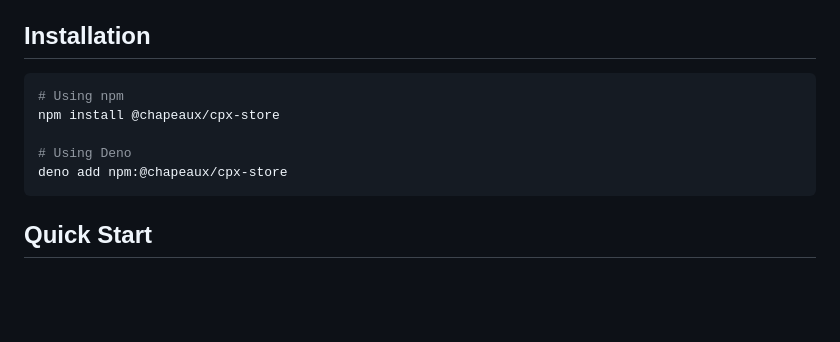
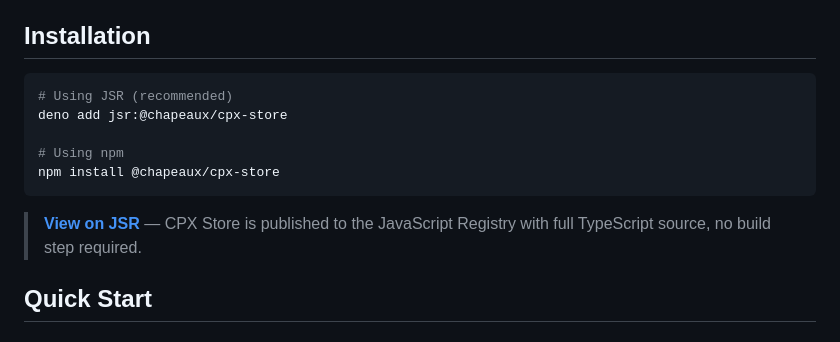
Before and after one commit to chapeaux/cpx-store, a Markdown page: README.md, the part around the change. Drawn GitHub-style; blank space fills up the shorter version.

Commit message:
Update README with JSR info

````diff
--- a/README.md
+++ b/README.md
@@ -20,12 +20,14 @@
 ## Installation
 
 ```bash
+# Using JSR (recommended)
+deno add jsr:@chapeaux/cpx-store
+
 # Using npm
 npm install @chapeaux/cpx-store
+```
 
-# Using Deno
-deno add npm:@chapeaux/cpx-store
-```
+> **[View on JSR](https://jsr.io/@chapeaux/cpx-store)** — CPX Store is published to the JavaScript Registry with full TypeScript source, no build step required.
 
 ## Quick Start
 
````
